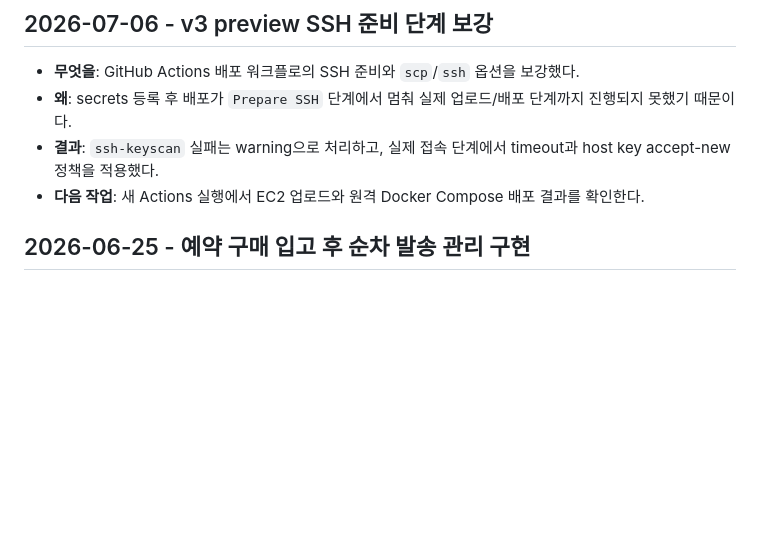
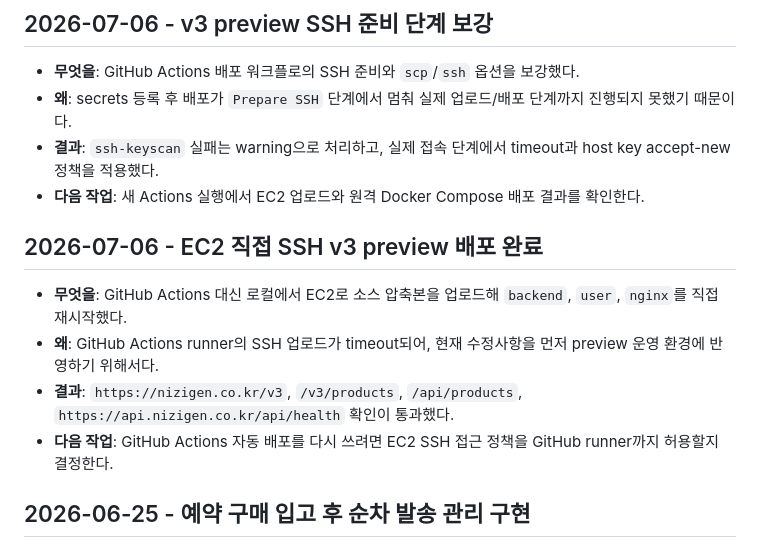
Before and after one commit to subsup98/lucky_draw, a Markdown page: WORKLOG.md, the part around the change. GitHub-like rendering; blank space fills up the shorter version.

```diff
--- a/WORKLOG.md
+++ b/WORKLOG.md
@@ -27,6 +27,13 @@
 - **왜**: secrets 등록 후 배포가 `Prepare SSH` 단계에서 멈춰 실제 업로드/배포 단계까지 진행되지 못했기 때문이다.
 - **결과**: `ssh-keyscan` 실패는 warning으로 처리하고, 실제 접속 단계에서 timeout과 host key accept-new 정책을 적용했다.
 - **다음 작업**: 새 Actions 실행에서 EC2 업로드와 원격 Docker Compose 배포 결과를 확인한다.
+
+## 2026-07-06 - EC2 직접 SSH v3 preview 배포 완료
+
+- **무엇을**: GitHub Actions 대신 로컬에서 EC2로 소스 압축본을 업로드해 `backend`, `user`, `nginx`를 직접 재시작했다.
+- **왜**: GitHub Actions runner의 SSH 업로드가 timeout되어, 현재 수정사항을 먼저 preview 운영 환경에 반영하기 위해서다.
+- **결과**: `https://nizigen.co.kr/v3`, `/v3/products`, `/api/products`, `https://api.nizigen.co.kr/api/health` 확인이 통과했다.
+- **다음 작업**: GitHub Actions 자동 배포를 다시 쓰려면 EC2 SSH 접근 정책을 GitHub runner까지 허용할지 결정한다.
 
 ## 2026-06-25 - 예약 구매 입고 후 순차 발송 관리 구현
 
```
Also changed, not shown: infra/WORKLOG.md (+7 -0 lines).
